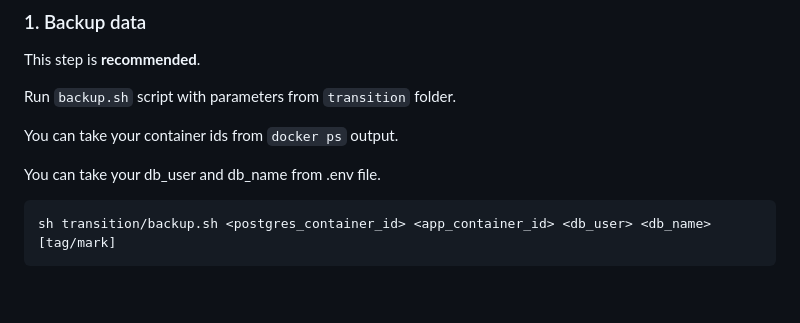
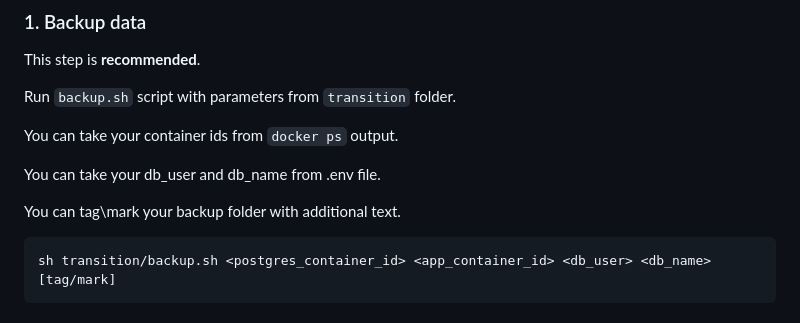
Before and after one commit to serious-pavel/tagmate, a Markdown page: README.md, the part around the change. GitHub-like rendering; blank space fills up the shorter version.

````diff
--- a/README.md
+++ b/README.md
@@ -73,6 +73,8 @@ You can take your container ids from `docker ps` output.
 
 You can take your db_user and db_name from .env file.
 
+You can tag\mark your backup folder with additional text.
+
 ```bash
 sh transition/backup.sh <postgres_container_id> <app_container_id> <db_user> <db_name> [tag/mark]
 ```
````
